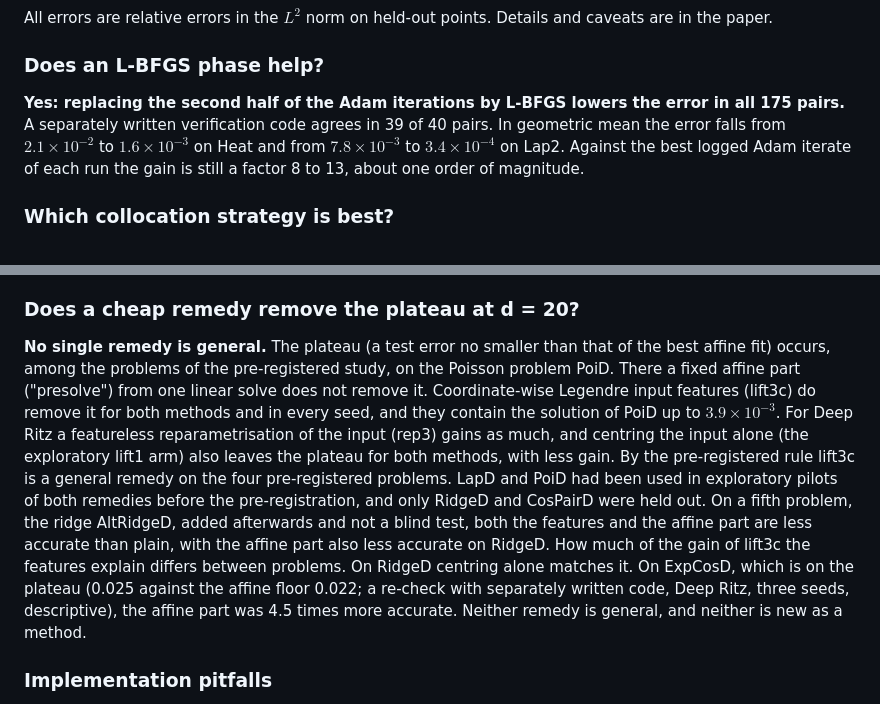
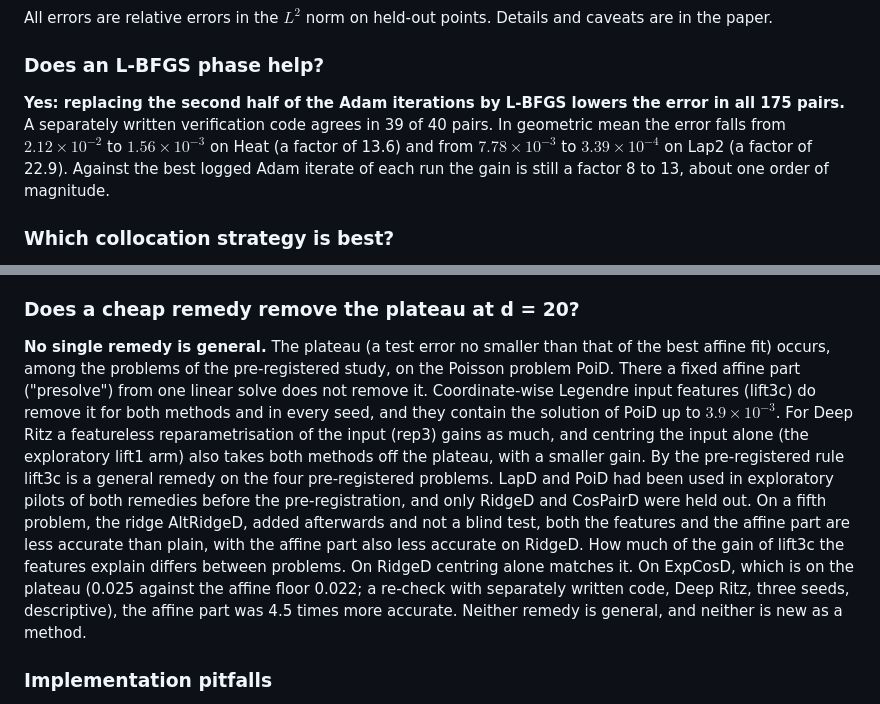
Before and after one commit to zhouyi-xiaoxiao/pinn-diffusion-wave-laplace, a Markdown page: README.md, 2 parts joined by grey strips. Rendered like a GitHub page.

```diff
--- a/README.md
+++ b/README.md
@@ -57,7 +57,7 @@ All errors are relative errors in the $L^2$ norm on held-out points. Details and
 
 ### Does an L-BFGS phase help?
 
-**Yes: replacing the second half of the Adam iterations by L-BFGS lowers the error in all 175 pairs.** A separately written verification code agrees in 39 of 40 pairs. In geometric mean the error falls from $2.1\times10^{-2}$ to $1.6\times10^{-3}$ on Heat and from $7.8\times10^{-3}$ to $3.4\times10^{-4}$ on Lap2. Against the best logged Adam iterate of each run the gain is still a factor 8 to 13, about one order of magnitude.
+**Yes: replacing the second half of the Adam iterations by L-BFGS lowers the error in all 175 pairs.** A separately written verification code agrees in 39 of 40 pairs. In geometric mean the error falls from $2.12\times10^{-2}$ to $1.56\times10^{-3}$ on Heat (a factor of 13.6) and from $7.78\times10^{-3}$ to $3.39\times10^{-4}$ on Lap2 (a factor of 22.9). Against the best logged Adam iterate of each run the gain is still a factor 8 to 13, about one order of magnitude.
 
 ### Which collocation strategy is best?
 
@@ -89,7 +89,7 @@ All errors are relative errors in the $L^2$ norm on held-out points. Details and
 
 ### Does a cheap remedy remove the plateau at d = 20?
 
-**No single remedy is general.** The plateau (a test error no smaller than that of the best affine fit) occurs, among the problems of the pre-registered study, on the Poisson problem PoiD. There a fixed affine part ("presolve") from one linear solve does not remove it. Coordinate-wise Legendre input features (lift3c) do remove it for both methods and in every seed, and they contain the solution of PoiD up to $3.9\times10^{-3}$. For Deep Ritz a featureless reparametrisation of the input (rep3) gains as much, and centring the input alone (the exploratory lift1 arm) also leaves the plateau for both methods, with less gain. By the pre-registered rule lift3c is a general remedy on the four pre-registered problems. LapD and PoiD had been used in exploratory pilots of both remedies before the pre-registration, and only RidgeD and CosPairD were held out. On a fifth problem, the ridge AltRidgeD, added afterwards and not a blind test, both the features and the affine part are less accurate than plain, with the affine part also less accurate on RidgeD. How much of the gain of lift3c the features explain differs between problems. On RidgeD centring alone matches it. On ExpCosD, which is on the plateau (0.025 against the affine floor 0.022; a re-check with separately written code, Deep Ritz, three seeds, descriptive), the affine part was 4.5 times more accurate. Neither remedy is general, and neither is new as a method.
+**No single remedy is general.** The plateau (a test error no smaller than that of the best affine fit) occurs, among the problems of the pre-registered study, on the Poisson problem PoiD. There a fixed affine part ("presolve") from one linear solve does not remove it. Coordinate-wise Legendre input features (lift3c) do remove it for both methods and in every seed, and they contain the solution of PoiD up to $3.9\times10^{-3}$. For Deep Ritz a featureless reparametrisation of the input (rep3) gains as much, and centring the input alone (the exploratory lift1 arm) also takes both methods off the plateau, with a smaller gain. By the pre-registered rule lift3c is a general remedy on the four pre-registered problems. LapD and PoiD had been used in exploratory pilots of both remedies before the pre-registration, and only RidgeD and CosPairD were held out. On a fifth problem, the ridge AltRidgeD, added afterwards and not a blind test, both the features and the affine part are less accurate than plain, with the affine part also less accurate on RidgeD. How much of the gain of lift3c the features explain differs between problems. On RidgeD centring alone matches it. On ExpCosD, which is on the plateau (0.025 against the affine floor 0.022; a re-check with separately written code, Deep Ritz, three seeds, descriptive), the affine part was 4.5 times more accurate. Neither remedy is general, and neither is new as a method.
 
 ### Implementation pitfalls
 
```
Also changed, not shown: other parts of README.md (+15 -17 lines), figures/s5_hard_cost_readme.png (added), 1 other file.
